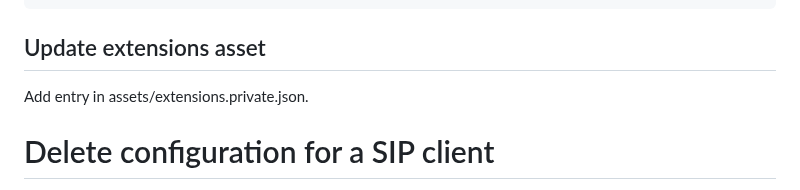
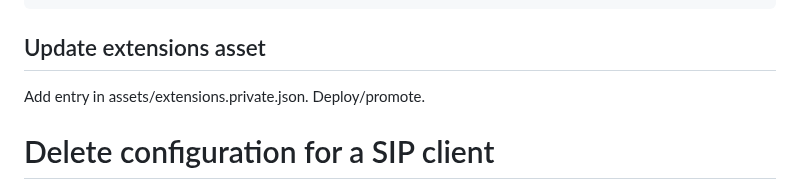
Before and after one commit to futel/twilio-sip-server, a Markdown page: README-deploy.md, the part around the change. GitHub-like rendering.

Commit message:
doc tweak

```diff
--- a/README-deploy.md
+++ b/README-deploy.md
@@ -168,7 +168,7 @@ Create a new credential in the credential list. Use the SID found in the previou
 
 ## Update extensions asset
 
-Add entry in assets/extensions.private.json.
+Add entry in assets/extensions.private.json. Deploy/promote.
 
 # Delete configuration for a SIP client
 
```
